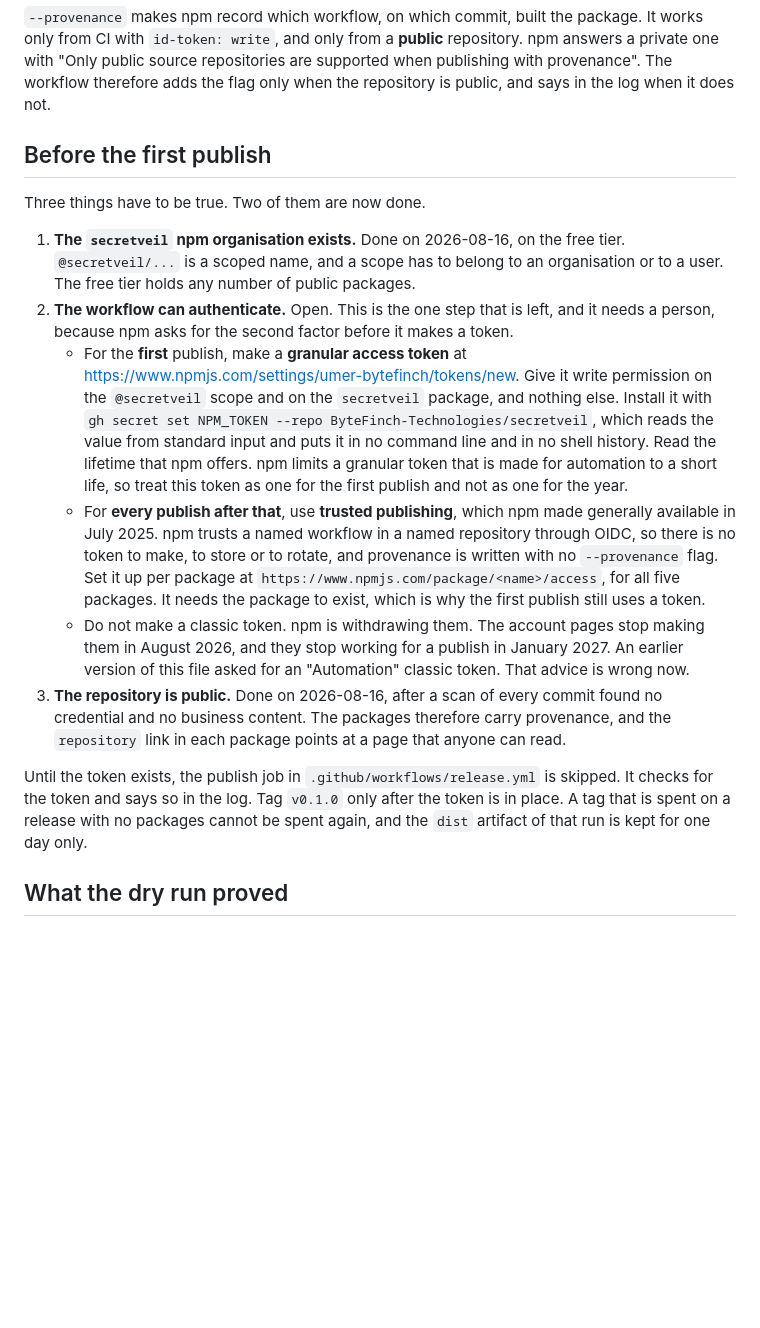
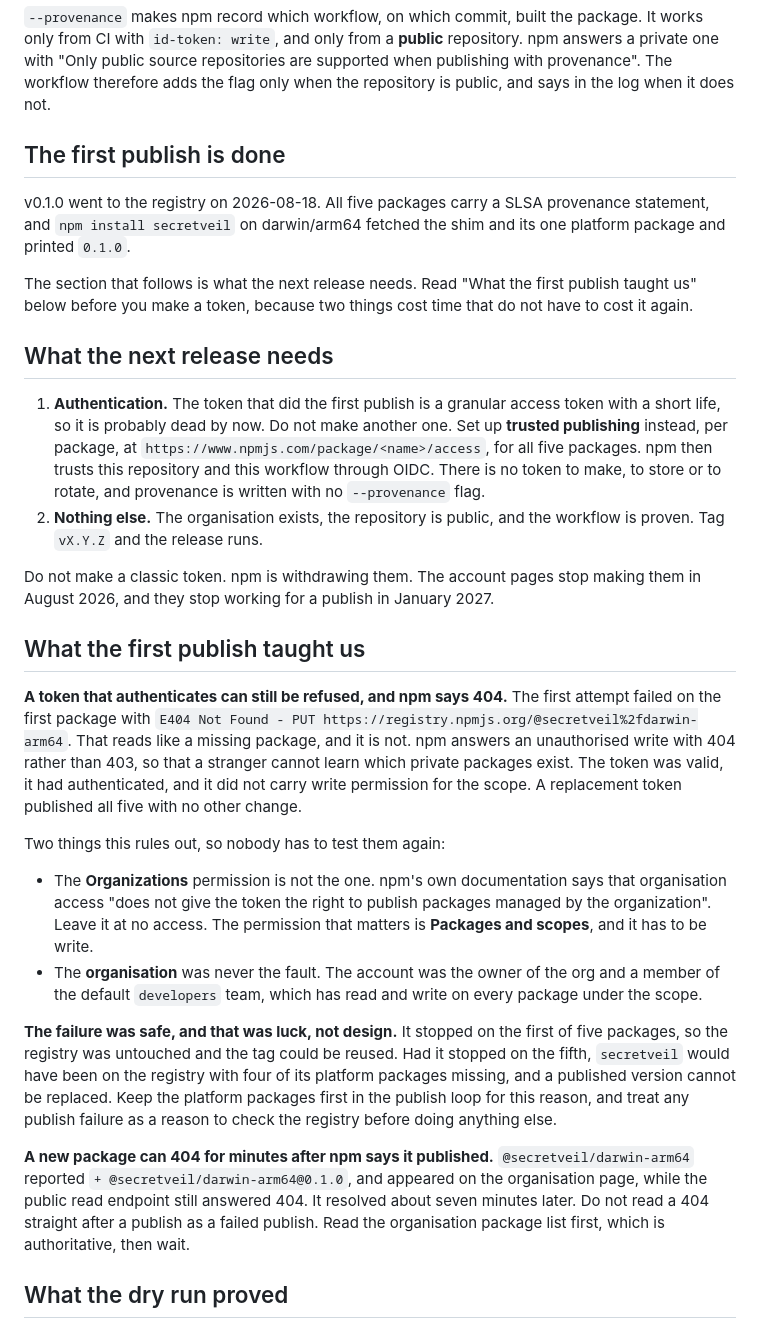
Before and after one commit to ByteFinch-Technologies/secretveil, a Markdown page: npm/README.md, the part around the change. GitHub-like rendering; blank space fills up the shorter version.

Commit message:
Record what the first publish cost and what the next one needs
v0.1.0 is on the registry. The npm README asked for things that are now done,
so it said the wrong thing to the next reader. It now says what the next release
needs, which is trusted publishing and no token at all.

It also records two costs, so that they are paid once:

- npm answers an unauthorised write with 404, not 403, so a token that lacks
  write on the scope reports a missing package. The organisation permission is
  not the one that matters.
- A new package can answer 404 for minutes after npm reports it published. The
  organisation package list is authoritative before the read endpoint is.

D11 records why the v0.1.0 tag must not move. The packages carry a provenance
statement that names the commit the tag points at, and the history was rewritten
after the tag. The tag is what keeps that commit reachable.

```diff
--- a/npm/README.md
+++ b/npm/README.md
@@ -55,40 +55,62 @@ private one with "Only public source repositories are supported when publishing
 provenance". The workflow therefore adds the flag only when the repository is public, and
 says in the log when it does not.
 
-## Before the first publish
+## The first publish is done
 
-Three things have to be true. Two of them are now done.
+v0.1.0 went to the registry on 2026-08-18. All five packages carry a SLSA provenance
+statement, and `npm install secretveil` on darwin/arm64 fetched the shim and its one platform
+package and printed `0.1.0`.
 
-1. **The `secretveil` npm organisation exists.** Done on 2026-08-16, on the free tier.
-   `@secretveil/...` is a scoped name, and a scope has to belong to an organisation or to a
-   user. The free tier holds any number of public packages.
-2. **The workflow can authenticate.** Open. This is the one step that is left, and it needs
-   a person, because npm asks for the second factor before it makes a token.
-   - For the **first** publish, make a **granular access token** at
-     <https://www.npmjs.com/settings/umer-bytefinch/tokens/new>. Give it write permission on
-     the `@secretveil` scope and on the `secretveil` package, and nothing else. Install it
-     with `gh secret set NPM_TOKEN --repo ByteFinch-Technologies/secretveil`, which reads
-     the value from standard input and puts it in no command line and in no shell history.
-     Read the lifetime that npm offers. npm limits a granular token that is made for
-     automation to a short life, so treat this token as one for the first publish and not as
-     one for the year.
-   - For **every publish after that**, use **trusted publishing**, which npm made generally
-     available in July 2025. npm trusts a named workflow in a named repository through OIDC,
-     so there is no token to make, to store or to rotate, and provenance is written with no
-     `--provenance` flag. Set it up per package at
-     `https://www.npmjs.com/package/<name>/access`, for all five packages. It needs the
-     package to exist, which is why the first publish still uses a token.
-   - Do not make a classic token. npm is withdrawing them. The account pages stop making
-     them in August 2026, and they stop working for a publish in January 2027. An earlier
-     version of this file asked for an "Automation" classic token. That advice is wrong now.
-3. **The repository is public.** Done on 2026-08-16, after a scan of every commit found no
-   credential and no business content. The packages therefore carry provenance, and the
-   `repository` link in each package points at a page that anyone can read.
+The section that follows is what the next release needs. Read "What the first publish taught
+us" below before you make a token, because two things cost time that do not have to cost it
+again.
 
-Until the token exists, the publish job in `.github/workflows/release.yml` is skipped. It
-checks for the token and says so in the log. Tag `v0.1.0` only after the token is in place.
-A tag that is spent on a release with no packages cannot be spent again, and the `dist`
-artifact of that run is kept for one day only.
+## What the next release needs
+
+1. **Authentication.** The token that did the first publish is a granular access token with a
+   short life, so it is probably dead by now. Do not make another one. Set up **trusted
+   publishing** instead, per package, at `https://www.npmjs.com/package/<name>/access`, for
+   all five packages. npm then trusts this repository and this workflow through OIDC. There
+   is no token to make, to store or to rotate, and provenance is written with no
+   `--provenance` flag.
+2. **Nothing else.** The organisation exists, the repository is public, and the workflow is
+   proven. Tag `vX.Y.Z` and the release runs.
+
+Do not make a classic token. npm is withdrawing them. The account pages stop making them in
+August 2026, and they stop working for a publish in January 2027.
+
+## What the first publish taught us
+
+**A token that authenticates can still be refused, and npm says 404.** The first attempt
+failed on the first package with
+`E404 Not Found - PUT https://registry.npmjs.org/@secretveil%2fdarwin-arm64`. That reads like
+a missing package, and it is not. npm answers an unauthorised write with 404 rather than 403,
+so that a stranger cannot learn which private packages exist. The token was valid, it had
+authenticated, and it did not carry write permission for the scope. A replacement token
+published all five with no other change.
+
+Two things this rules out, so nobody has to test them again:
+
+- The **Organizations** permission is not the one. npm's own documentation says that
+  organisation access "does not give the token the right to publish packages managed by the
+  organization". Leave it at no access. The permission that matters is **Packages and
+  scopes**, and it has to be write.
+- The **organisation** was never the fault. The account was the owner of the org and a member
+  of the default `developers` team, which has read and write on every package under the
+  scope.
+
+**The failure was safe, and that was luck, not design.** It stopped on the first of five
+packages, so the registry was untouched and the tag could be reused. Had it stopped on the
+fifth, `secretveil` would have been on the registry with four of its platform packages
+missing, and a published version cannot be replaced. Keep the platform packages first in the
+publish loop for this reason, and treat any publish failure as a reason to check the registry
+before doing anything else.
+
+**A new package can 404 for minutes after npm says it published.** `@secretveil/darwin-arm64`
+reported `+ @secretveil/darwin-arm64@0.1.0`, and appeared on the organisation page, while the
+public read endpoint still answered 404. It resolved about seven minutes later. Do not read a
+404 straight after a publish as a failed publish. Read the organisation package list first,
+which is authoritative, then wait.
 
 ## What the dry run proved
 
```
Also changed, not shown: docs/decisions.md (+27 -0 lines).
